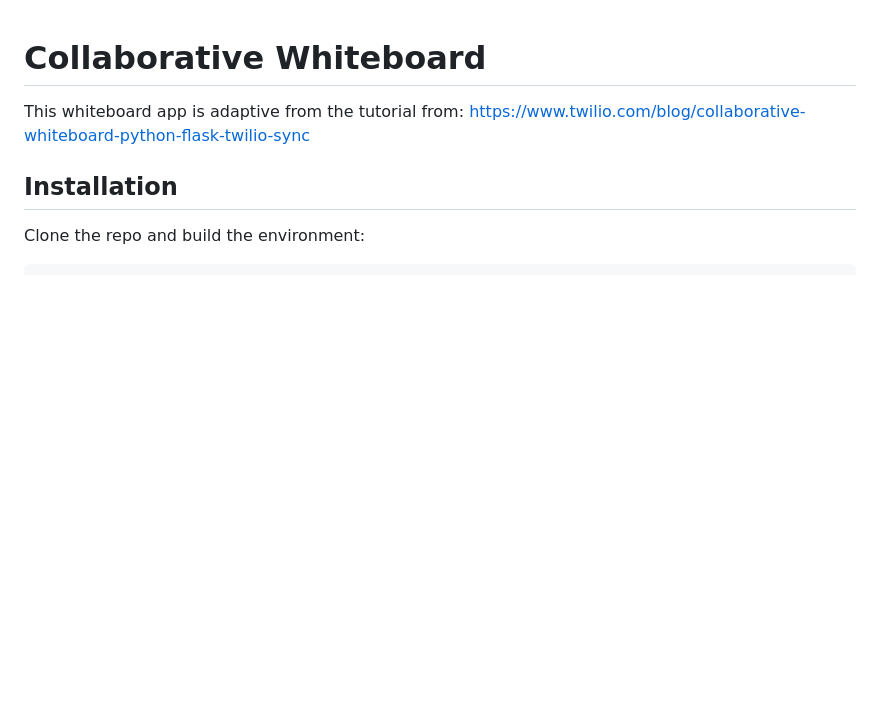
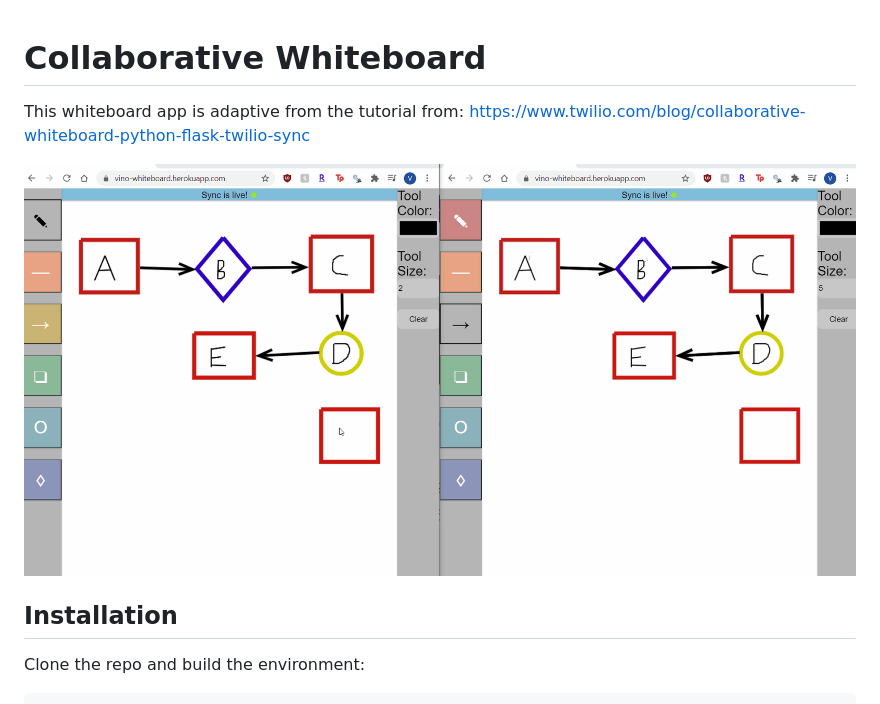
Before and after one commit to ViMan21/whiteboard, a Markdown page: README.md, the part around the change. Drawn GitHub-style; pictures changed too: whiteboard_demo.gif (added); blank space fills up the shorter version.

Commit message:
Added gif to Readme

```diff
--- a/README.md
+++ b/README.md
@@ -1,6 +1,8 @@
 # Collaborative Whiteboard
 
 This whiteboard app is adaptive from the tutorial from: https://www.twilio.com/blog/collaborative-whiteboard-python-flask-twilio-sync
+
+![](whiteboard_demo.gif)
 
 ## Installation
 
```
